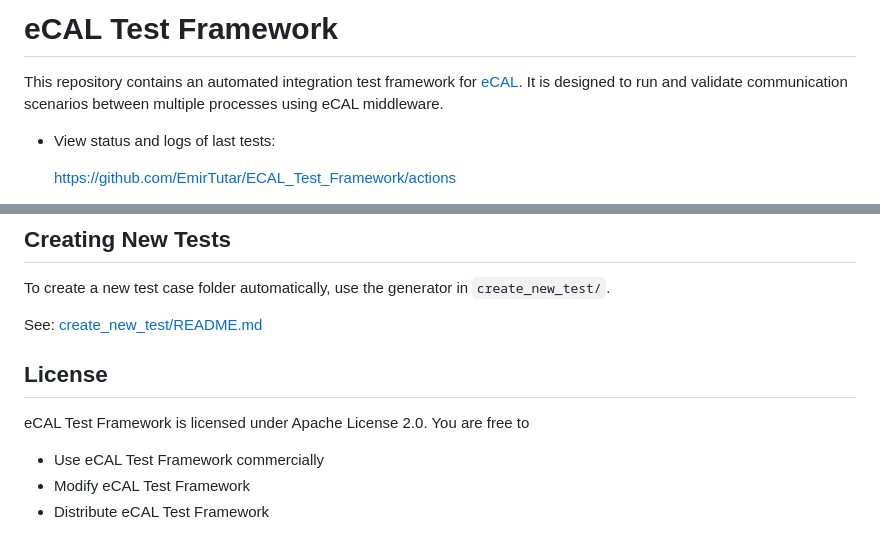
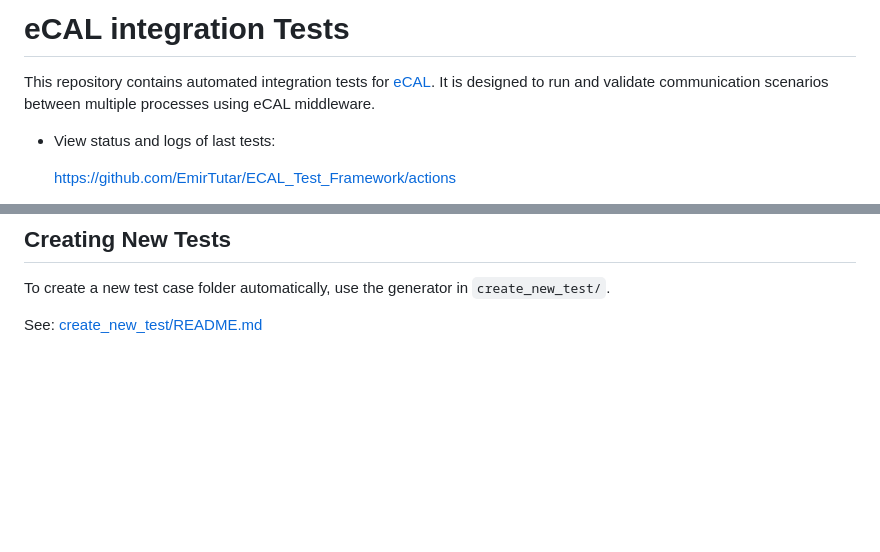
Before and after one commit to EmirTutar/ECAL_Test_Framework, a Markdown page: README.md, 2 parts joined by grey strips. Drawn GitHub-style; blank space fills up the shorter version.

```diff
--- a/README.md
+++ b/README.md
@@ -1,6 +1,6 @@
-# eCAL Test Framework
+# eCAL integration Tests
 
-This repository contains an automated integration test framework for [eCAL](https://github.com/eclipse-ecal/ecall). It is designed to run and validate communication scenarios between multiple processes using eCAL middleware.
+This repository contains automated integration tests for [eCAL](https://github.com/eclipse-ecal/ecall). It is designed to run and validate communication scenarios between multiple processes using eCAL middleware.
 
 - View status and logs of last tests:
 
@@ -126,10 +126,3 @@ integration_tests/
 To create a new test case folder automatically, use the generator in `create_new_test/`.
 
 See: [create_new_test/README.md](create_new_test/README.md)
-
-## License
-eCAL Test Framework is licensed under Apache License 2.0. You are free to
-
-- Use eCAL Test Framework commercially
-- Modify eCAL Test Framework
-- Distribute eCAL Test Framework
```
